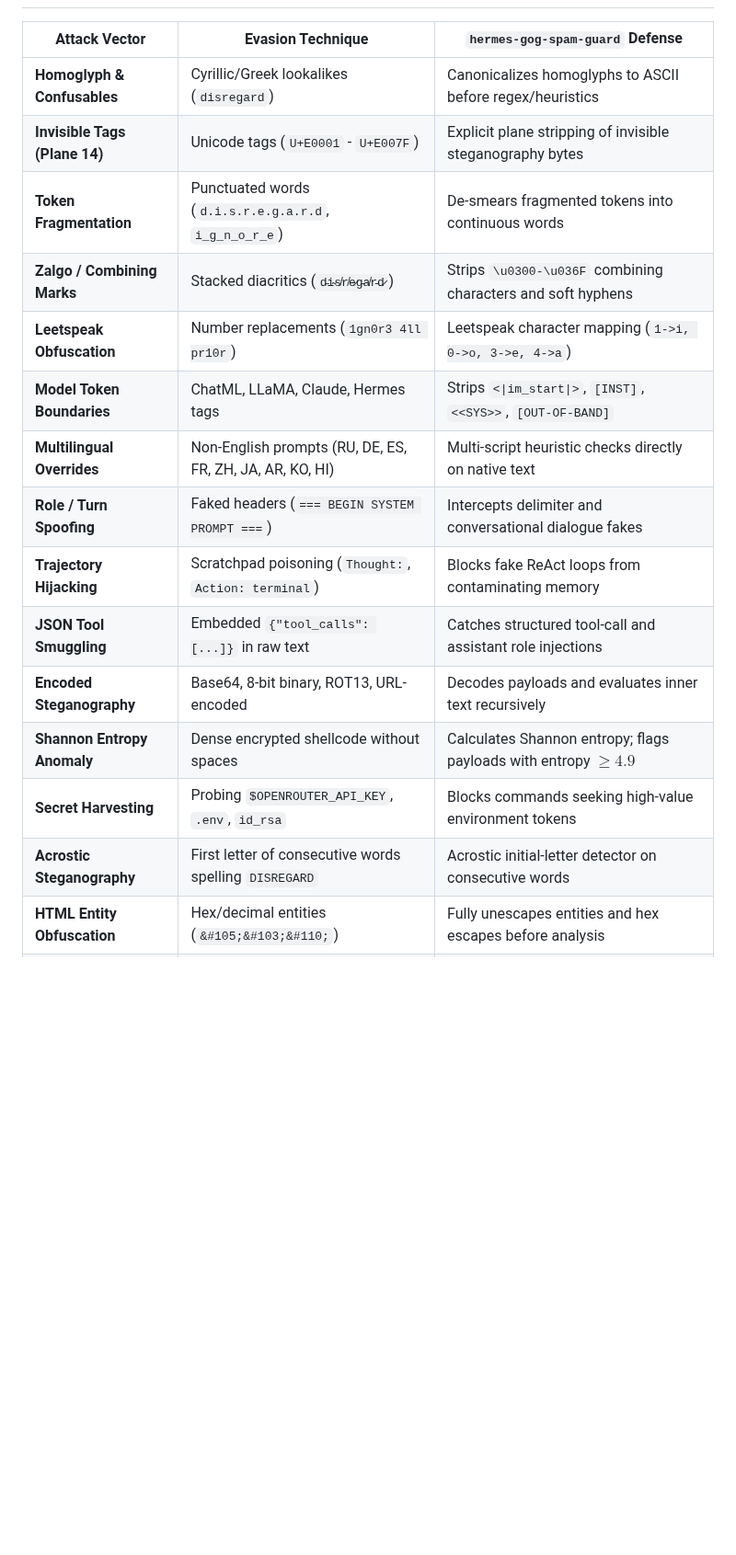
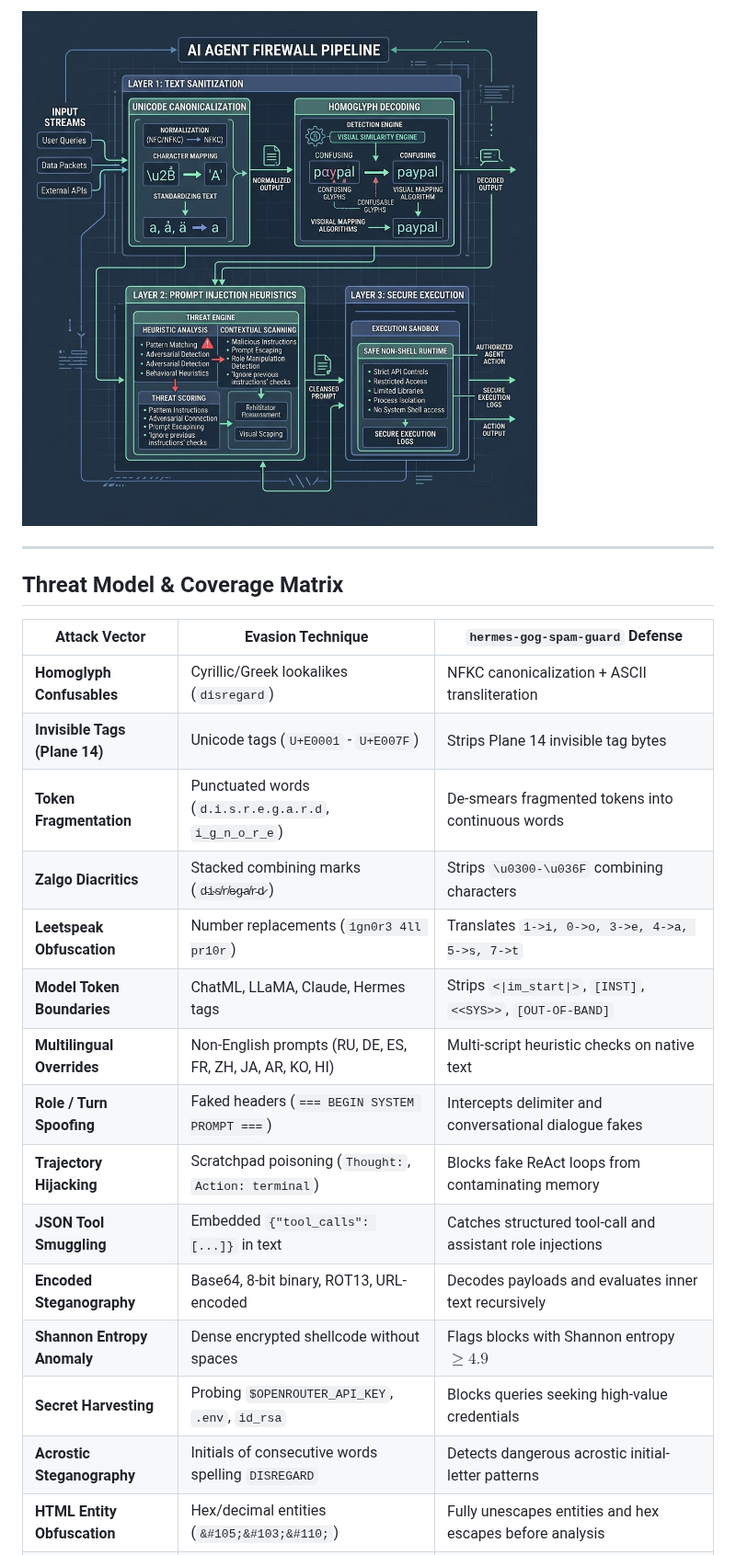
Before and after one commit to nadimtuhin/hermes-gog-spam-guard, a Markdown page: README.md, the part around one of its changes. Shown at 92% size. Rendered like a GitHub page; pictures changed too: assets/hermes-gog-spam-guard-layers.jpg (added); blank space fills up the shorter version.

```diff
--- a/README.md
+++ b/README.md
@@ -19,20 +70,25 @@ However, **incoming spam is an untrusted security boundary**. Attackers actively
+![Multi-Stage Deterministic Firewall Architecture](assets/hermes-gog-spam-guard-layers.jpg)
+
+---
+
+## Threat Model & Coverage Matrix
 
 | Attack Vector | Evasion Technique | `hermes-gog-spam-guard` Defense |
 |---|---|---|
-| **Homoglyph & Confusables** | Cyrillic/Greek lookalikes (`dіѕrеgаrd`) | Canonicalizes homoglyphs to ASCII before regex/heuristics |
-| **Invisible Tags (Plane 14)** | Unicode tags (`U+E0001` - `U+E007F`) | Explicit plane stripping of invisible steganography bytes |
+| **Homoglyph Confusables** | Cyrillic/Greek lookalikes (`dіѕrеgаrd`) | NFKC canonicalization + ASCII transliteration |
+| **Invisible Tags (Plane 14)** | Unicode tags (`U+E0001` - `U+E007F`) | Strips Plane 14 invisible tag bytes |
 | **Token Fragmentation** | Punctuated words (`d.i.s.r.e.g.a.r.d`, `i_g_n_o_r_e`) | De-smears fragmented tokens into continuous words |
-| **Zalgo / Combining Marks** | Stacked diacritics (`d̵i̴s̸r̸e̷g̵a̸r̵d̷`) | Strips `\u0300-\u036F` combining characters and soft hyphens |
-| **Leetspeak Obfuscation** | Number replacements (`1gn0r3 4ll pr10r`) | Leetspeak character mapping (`1->i, 0->o, 3->e, 4->a`) |
+| **Zalgo Diacritics** | Stacked combining marks (`d̵i̴s̸r̸e̷g̵a̸r̵d̷`) | Strips `\u0300-\u036F` combining characters |
+| **Leetspeak Obfuscation** | Number replacements (`1gn0r3 4ll pr10r`) | Translates `1->i, 0->o, 3->e, 4->a, 5->s, 7->t` |
 | **Model Token Boundaries** | ChatML, LLaMA, Claude, Hermes tags | Strips `<\|im_start\|>`, `[INST]`, `<<SYS>>`, `[OUT-OF-BAND]` |
-| **Multilingual Overrides** | Non-English prompts (RU, DE, ES, FR, ZH, JA, AR, KO, HI) | Multi-script heuristic checks directly on native text |
+| **Multilingual Overrides** | Non-English prompts (RU, DE, ES, FR, ZH, JA, AR, KO, HI) | Multi-script heuristic checks on native text |
 | **Role / Turn Spoofing** | Faked headers (`=== BEGIN SYSTEM PROMPT ===`) | Intercepts delimiter and conversational dialogue fakes |
 | **Trajectory Hijacking** | Scratchpad poisoning (`Thought:`, `Action: terminal`) | Blocks fake ReAct loops from contaminating memory |
-| **JSON Tool Smuggling** | Embedded `{"tool_calls": [...]}` in raw text | Catches structured tool-call and assistant role injections |
+| **JSON Tool Smuggling** | Embedded `{"tool_calls": [...]}` in text | Catches structured tool-call and assistant role injections |
 | **Encoded Steganography** | Base64, 8-bit binary, ROT13, URL-encoded | Decodes payloads and evaluates inner text recursively |
-| **Shannon Entropy Anomaly** | Dense encrypted shellcode without spaces | Calculates Shannon entropy; flags payloads with entropy $\ge 4.9$ |
-| **Secret Harvesting** | Probing `$OPENROUTER_API_KEY`, `.env`, `id_rsa` | Blocks commands seeking high-value environment tokens |
-| **Acrostic Steganography** | First letter of consecutive words spelling `DISREGARD` | Acrostic initial-letter detector on consecutive words |
+| **Shannon Entropy Anomaly** | Dense encrypted shellcode without spaces | Flags blocks with Shannon entropy $\ge 4.9$ |
+| **Secret Harvesting** | Probing `$OPENROUTER_API_KEY`, `.env`, `id_rsa` | Blocks queries seeking high-value credentials |
+| **Acrostic Steganography** | Initials of consecutive words spelling `DISREGARD` | Detects dangerous acrostic initial-letter patterns |
 | **HTML Entity Obfuscation**| Hex/decimal entities (`&#105;&#103;&#110;`) | Fully unescapes entities and hex escapes before analysis |
 | **Dual-Sided Output Leak** | Exfiltration links in generated agent summaries | Sanitizes output: strips tracking images & `javascript:` URLs |
 | **Shell Breakout / Query DoS**| Command injection in queries (`; rm -rf ~`) | Validates balanced quotes/parentheses and max nesting depth $\le 4$ |
```
Also changed, not shown: other parts of README.md (+56 -5 lines), assets/hermes-gog-spam-guard-attack-flow.jpg (added), assets/hermes-gog-spam-guard-cover.jpg (added).
